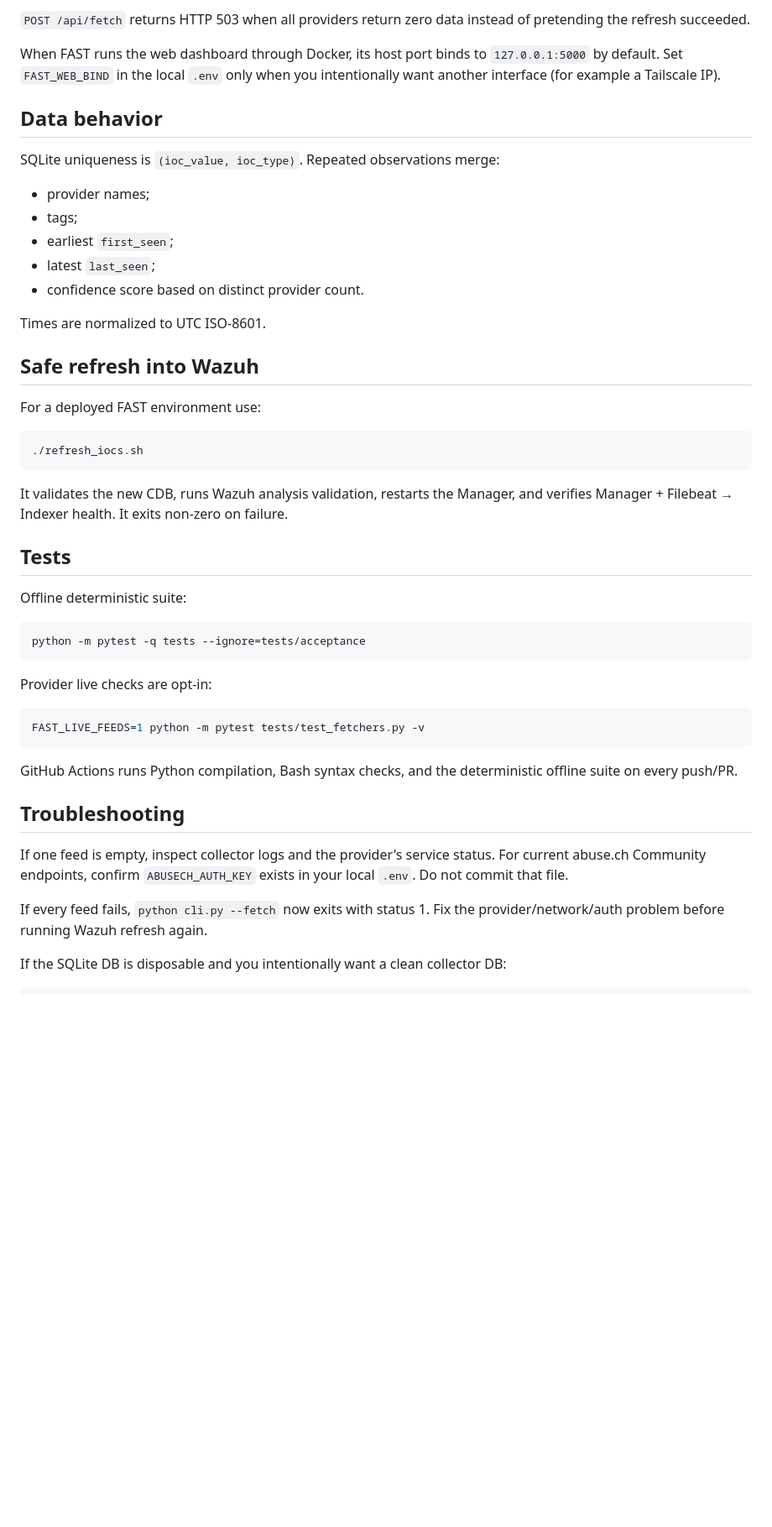
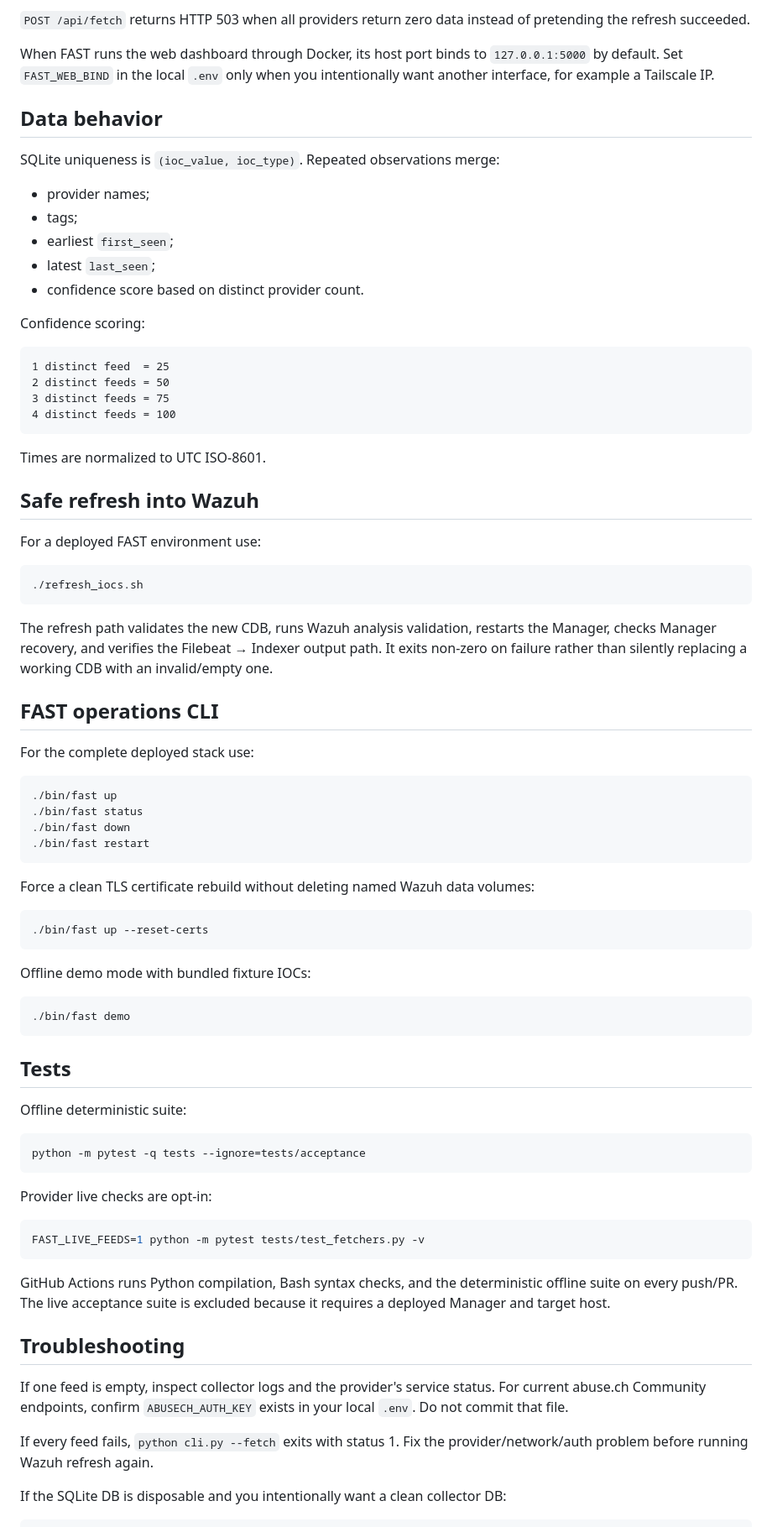
Before and after one commit to eppzx2/fast-test, a Markdown page: docs/user_guide.md, the part around one of its changes. Shown at 84% size. Rendered like a GitHub page; blank space fills up the shorter version.

Commit message:
refresh IOC collector user guide

````diff
--- a/docs/user_guide.md
+++ b/docs/user_guide.md
@@ -90,7 +121,7 @@ of pretending the refresh succeeded.
 
 When FAST runs the web dashboard through Docker, its host port binds to
 `127.0.0.1:5000` by default. Set `FAST_WEB_BIND` in the local `.env` only when
-you intentionally want another interface (for example a Tailscale IP).
+you intentionally want another interface, for example a Tailscale IP.
 
 ## Data behavior
 
@@ -102,6 +133,15 @@ SQLite uniqueness is `(ioc_value, ioc_type)`. Repeated observations merge:
 - latest `last_seen`;
 - confidence score based on distinct provider count.
 
+Confidence scoring:
+
+```text
+1 distinct feed  = 25
+2 distinct feeds = 50
+3 distinct feeds = 75
+4 distinct feeds = 100
+```
+
 Times are normalized to UTC ISO-8601.
 
 ## Safe refresh into Wazuh
@@ -112,8 +152,33 @@ For a deployed FAST environment use:
 ./refresh_iocs.sh
 ```
 
-It validates the new CDB, runs Wazuh analysis validation, restarts the Manager,
-and verifies Manager + Filebeat → Indexer health. It exits non-zero on failure.
+The refresh path validates the new CDB, runs Wazuh analysis validation,
+restarts the Manager, checks Manager recovery, and verifies the Filebeat →
+Indexer output path. It exits non-zero on failure rather than silently replacing
+a working CDB with an invalid/empty one.
+
+## FAST operations CLI
+
+For the complete deployed stack use:
+
+```bash
+./bin/fast up
+./bin/fast status
+./bin/fast down
+./bin/fast restart
+```
+
+Force a clean TLS certificate rebuild without deleting named Wazuh data volumes:
+
+```bash
+./bin/fast up --reset-certs
+```
+
+Offline demo mode with bundled fixture IOCs:
+
+```bash
+./bin/fast demo
+```
 
 ## Tests
 
@@ -130,7 +195,8 @@ FAST_LIVE_FEEDS=1 python -m pytest tests/test_fetchers.py -v
 ```
 
 GitHub Actions runs Python compilation, Bash syntax checks, and the deterministic
-offline suite on every push/PR.
+offline suite on every push/PR. The live acceptance suite is excluded because it
+requires a deployed Manager and target host.
 
 ## Troubleshooting
 
@@ -138,7 +204,7 @@ If one feed is empty, inspect collector logs and the provider's service status.
 For current abuse.ch Community endpoints, confirm `ABUSECH_AUTH_KEY` exists in
 your local `.env`. Do not commit that file.
 
-If every feed fails, `python cli.py --fetch` now exits with status 1. Fix the
+If every feed fails, `python cli.py --fetch` exits with status 1. Fix the
 provider/network/auth problem before running Wazuh refresh again.
 
 If the SQLite DB is disposable and you intentionally want a clean collector DB:
````
Also changed, not shown: other parts of docs/user_guide.md (+37 -4 lines).
